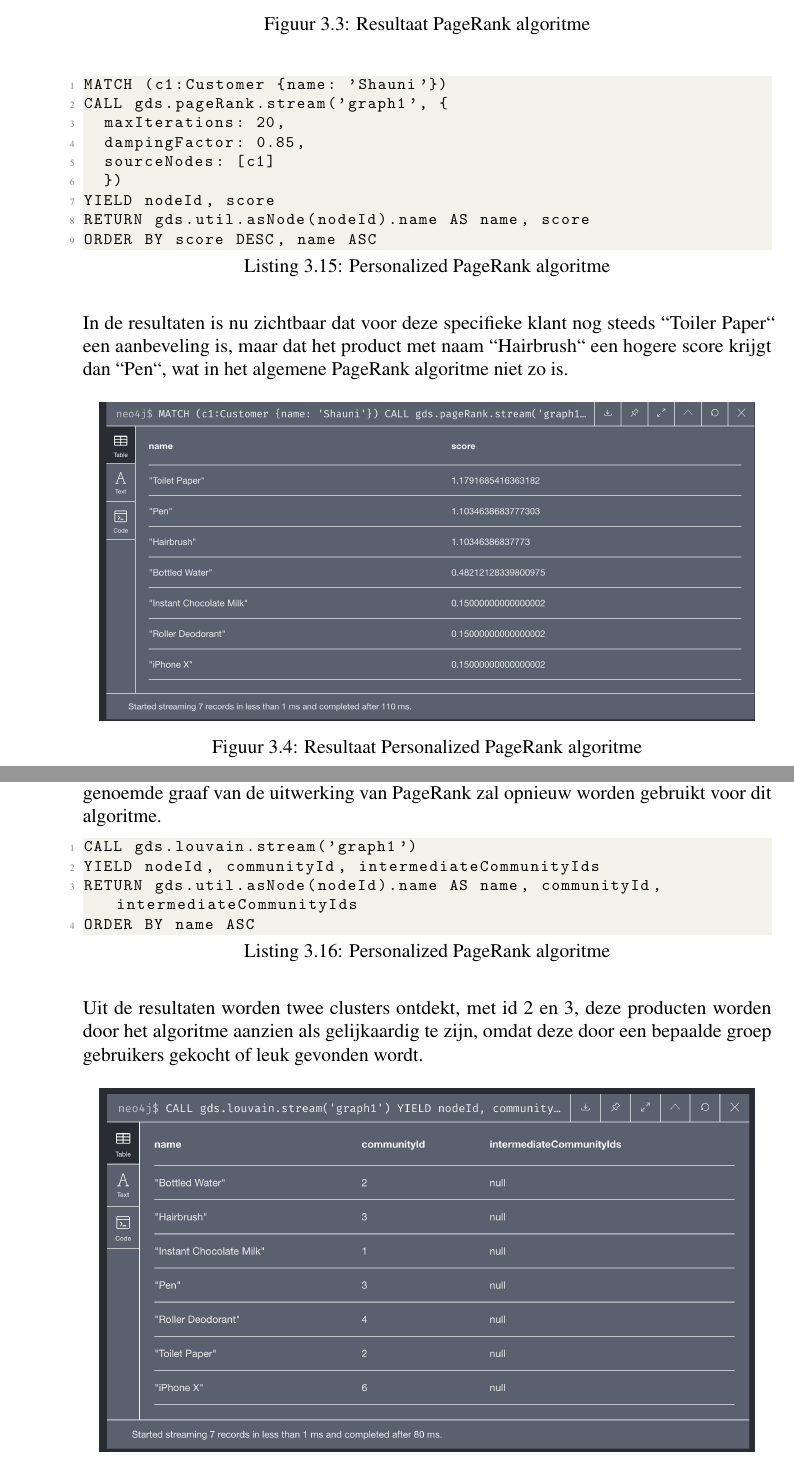
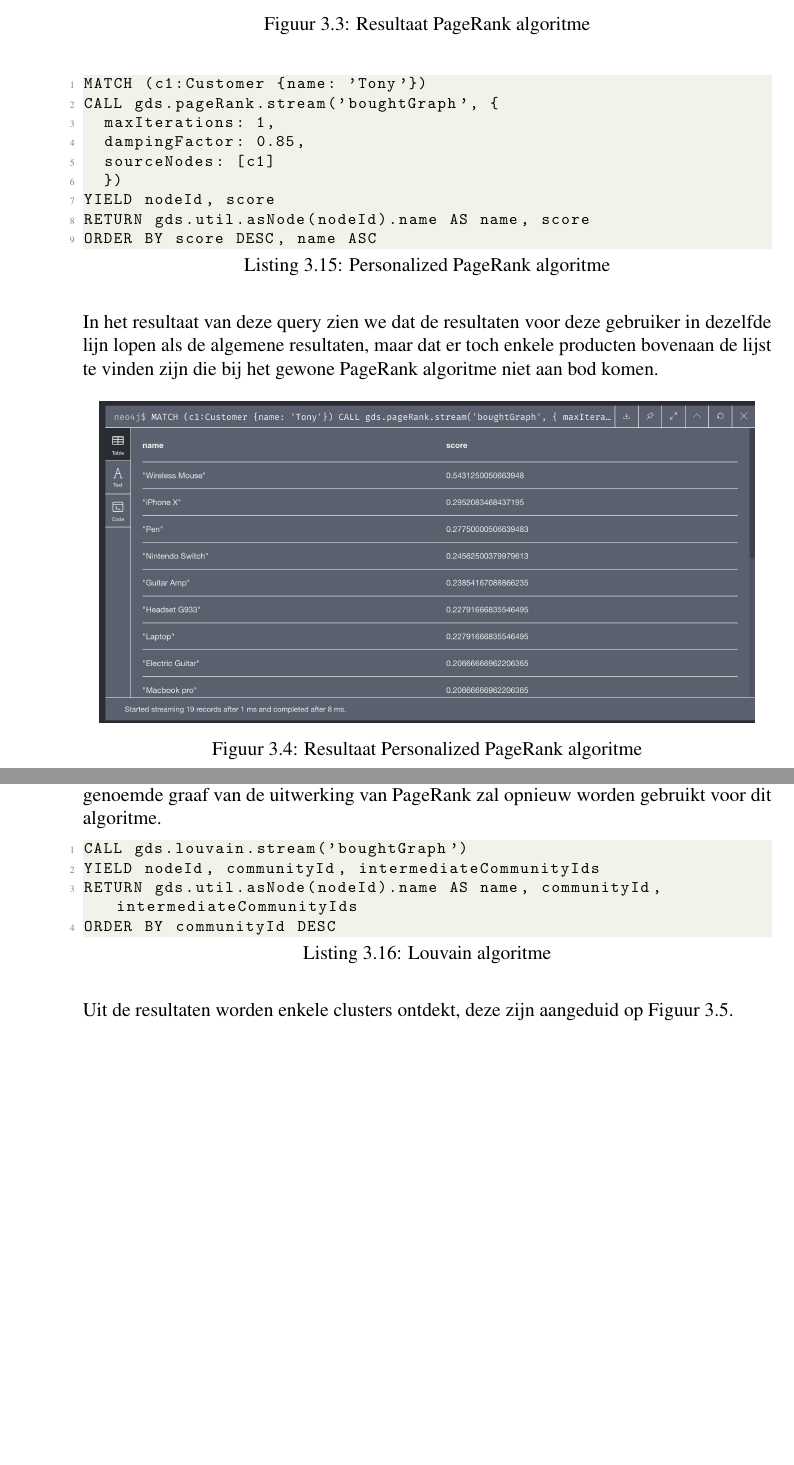
Before and after one commit to Shauni-VdV/Bachelorproef-HoGent, a LaTeX thesis (bachproef/bachproef-tin.tex, which reads bachproef/methodologie.tex): two parts of pages 54 and 55 of 67, joined at a grey line, cut so that both start at the same text, the shorter picture padded with empty space. Compiled offline with pdfLaTeX.

Commit message:
verbeteren data Neo4j

```diff
--- a/bachproef/methodologie.tex
+++ b/bachproef/methodologie.tex
@@ -328,9 +329,9 @@ Om de resultaten te baseren vanuit een bepaald startpunt, bijvoorbeeld een Custo
 We gebruiken opnieuw de genoemde graaf uit de simpele PageRank, en voeren daar volgend algoritme op uit:
 
 \begin{lstlisting}[caption={Personalized PageRank algoritme }]
-MATCH (c1:Customer {name: 'Shauni'})
-CALL gds.pageRank.stream('graph1', {
-	maxIterations: 20,
+MATCH (c1:Customer {name: 'Tony'})
+CALL gds.pageRank.stream('boughtGraph', {
+	maxIterations: 1,
 	dampingFactor: 0.85,
 	sourceNodes: [c1]
 	})
@@ -339,7 +340,7 @@ RETURN gds.util.asNode(nodeId).name AS name, score
 ORDER BY score DESC, name ASC
 \end{lstlisting}
 
-In de resultaten is nu zichtbaar dat voor deze specifieke klant nog steeds ``Toiler Paper`` een aanbeveling is, maar dat het product met naam ``Hairbrush`` een hogere score krijgt dan ``Pen``, wat in het algemene PageRank algoritme niet zo is.
+In het resultaat van deze query zien we dat de resultaten voor deze gebruiker in dezelfde lijn lopen als de algemene resultaten, maar dat er toch enkele producten bovenaan de lijst te vinden zijn die bij het gewone PageRank algoritme niet aan bod komen.
 
 \begin{figure} [ht]
 	\centering
@@ -357,14 +358,14 @@ Een nadeel aan deze techniek is dat deze last heeft van het cold-start probleem.
 
 Een voorbeeld van een community detection algoritme is het Louvain algoritme. De genoemde graaf van de uitwerking van PageRank zal opnieuw worden gebruikt voor dit algoritme.
 
-\begin{lstlisting}[caption={Personalized PageRank algoritme }]
-CALL gds.louvain.stream('graph1')
+\begin{lstlisting}[caption={ Louvain algoritme }]
+CALL gds.louvain.stream('boughtGraph')
 YIELD nodeId, communityId, intermediateCommunityIds
 RETURN gds.util.asNode(nodeId).name AS name, communityId, intermediateCommunityIds
-ORDER BY name ASC
+ORDER BY communityId DESC
 \end{lstlisting}
 
-Uit de resultaten worden twee clusters ontdekt, met id 2 en 3, deze producten worden door het algoritme aanzien als gelijkaardig te zijn, omdat deze door een bepaalde groep gebruikers gekocht of leuk gevonden wordt.
+Uit de resultaten worden enkele clusters ontdekt, deze zijn aangeduid op \autoref{fig:LouvainResult}.
 
 \begin{figure} [ht]
 	\centering
```
Also changed, not shown: bachproef/bachproef-tin.pdf, bachproef/img/Louvain_result.png, bachproef/img/full_graph_result.png, bachproef/img/pageRank_res_1.png, bachproef/img/persPageRank_res_1.png, bachproef/methodologie.tex (23 more changed lines), 6 other files.
